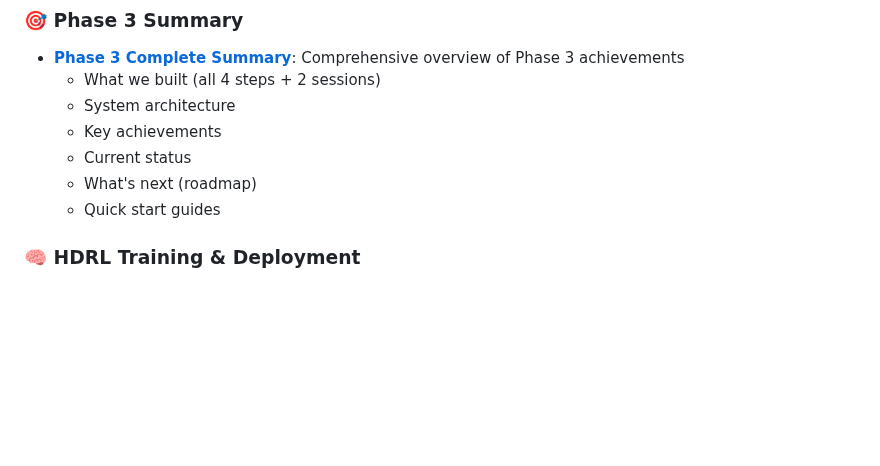
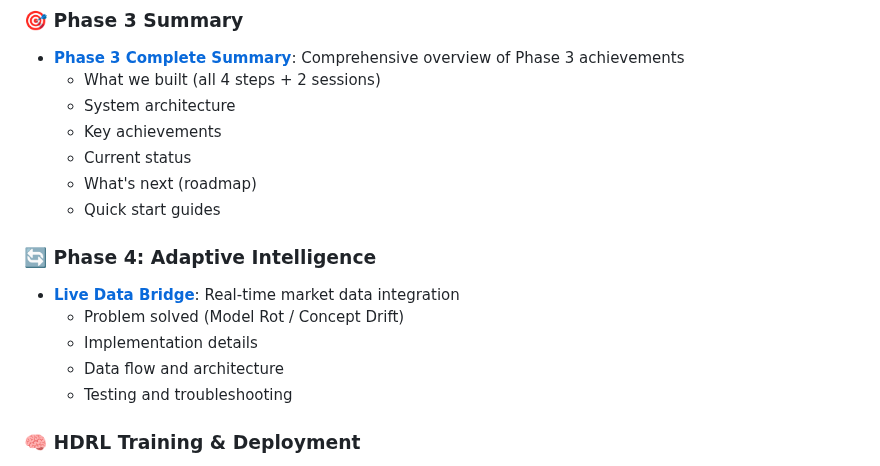
Before and after one commit to hasinfarhan/cinnamon-q, a Markdown page: docs/README.md, the part around the change. GitHub-like rendering; blank space fills up the shorter version.

Commit message:
docs: Add Phase 4 Live Data Bridge to documentation index

```diff
--- a/docs/README.md
+++ b/docs/README.md
@@ -12,6 +12,13 @@ Complete documentation for Project arynosQ (cinnamon-q).
   - Current status
   - What's next (roadmap)
   - Quick start guides
+
+### 🔄 Phase 4: Adaptive Intelligence
+- **[Live Data Bridge](phase4_live_data_bridge.md)**: Real-time market data integration
+  - Problem solved (Model Rot / Concept Drift)
+  - Implementation details
+  - Data flow and architecture
+  - Testing and troubleshooting
 
 ### 🧠 HDRL Training & Deployment
 - **[HDRL Training Guide](hdrl_training_guide.md)**: Complete guide for training, versioning, and deploying the Hierarchical Deep Reinforcement Learning agent
```
